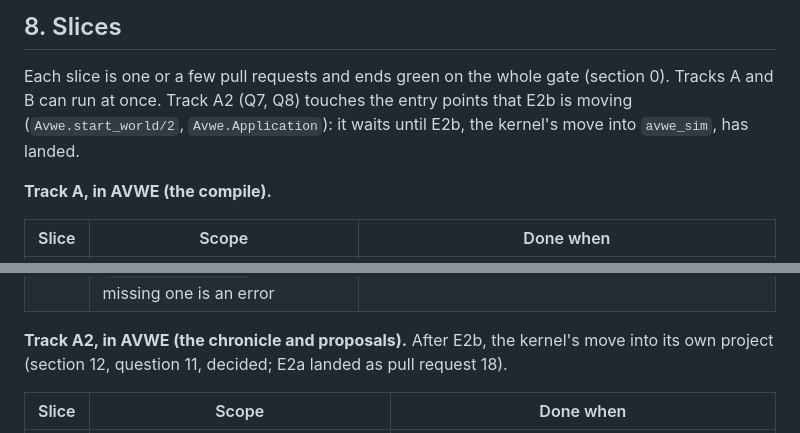
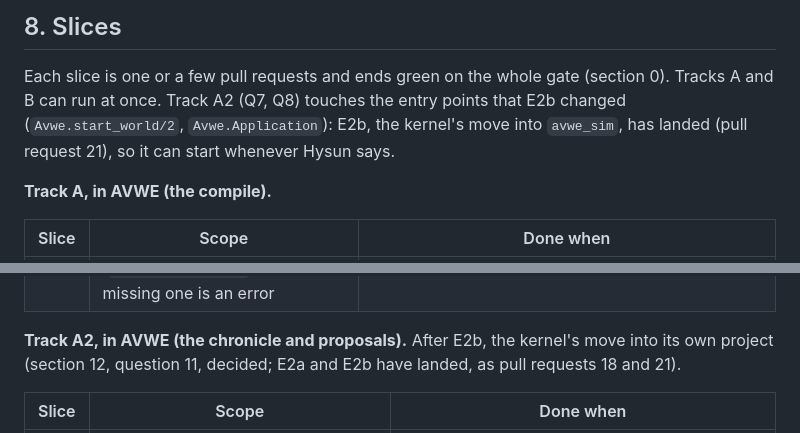
Before and after one commit to azmaveth/AVWE, a Markdown page: docs/quire-spec.md, 2 parts joined by grey strips. Drawn GitHub-style.

```diff
--- a/docs/quire-spec.md
+++ b/docs/quire-spec.md
@@ -1141,8 +1145,8 @@ priv/compile/{prompts,guides}/*.md  priv/compile/ranges.json
 
 Each slice is one or a few pull requests and ends green on the whole gate (section
 0). Tracks A and B can run at once. Track A2 (Q7, Q8) touches the entry points
-that E2b is moving (`Avwe.start_world/2`, `Avwe.Application`): it waits until E2b,
-the kernel's move into `avwe_sim`, has landed.
+that E2b changed (`Avwe.start_world/2`, `Avwe.Application`): E2b, the kernel's move
+into `avwe_sim`, has landed (pull request 21), so it can start whenever Hysun says.
 
 **Track A, in AVWE (the compile).**
 
@@ -1158,7 +1162,8 @@ the kernel's move into `avwe_sim`, has landed.
 | **Q6b** | `LLM.ReqLLM`, with `req_llm` as a dev/test dep; the provider and model from `--model` or `config :avwe, :compile, model:` (`provider:model-id`), and a missing one is an error | A tagged live test (`:live_llm`, excluded by default) runs one pass; a run with no provider or no model stops without calling; nothing else changes |
 
 **Track A2, in AVWE (the chronicle and proposals).** After E2b, the kernel's move
-into its own project (section 12, question 11, decided; E2a landed as pull request 18).
+into its own project (section 12, question 11, decided; E2a and E2b have landed, as
+pull requests 18 and 21).
 
 | Slice | Scope | Done when |
 |---|---|---|
```
Also changed, not shown: other parts of docs/quire-spec.md (+19 -12 lines).
